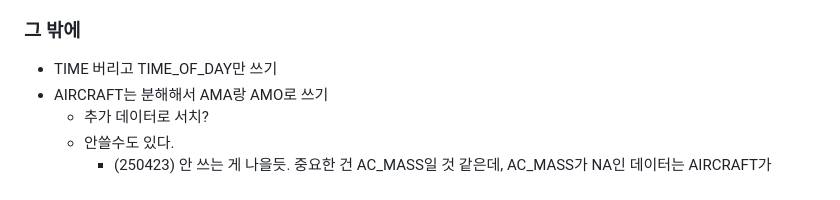
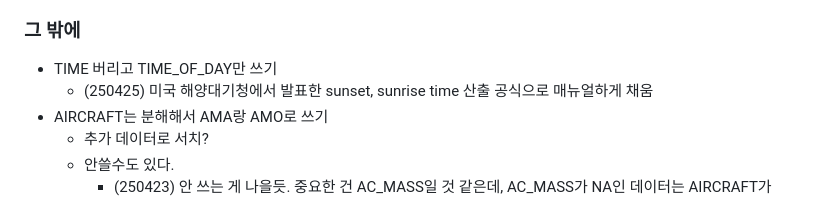
Before and after one commit to hj-22/2025-1-DM_Proj, a Markdown page: README.md, the part around the change. Rendered like a GitHub page.

```diff
--- a/README.md
+++ b/README.md
@@ -48,6 +48,7 @@ https://science.ebird.org/en/use-ebird-data/download-ebird-data-products
 
 ### 그 밖에
 - TIME 버리고 TIME_OF_DAY만 쓰기
+    - (250425) 미국 해양대기청에서 발표한 sunset, sunrise time 산출 공식으로 매뉴얼하게 채움
 - AIRCRAFT는 분해해서 AMA랑 AMO로 쓰기
   - 추가 데이터로 서치?
   - 안쓸수도 있다.
```
